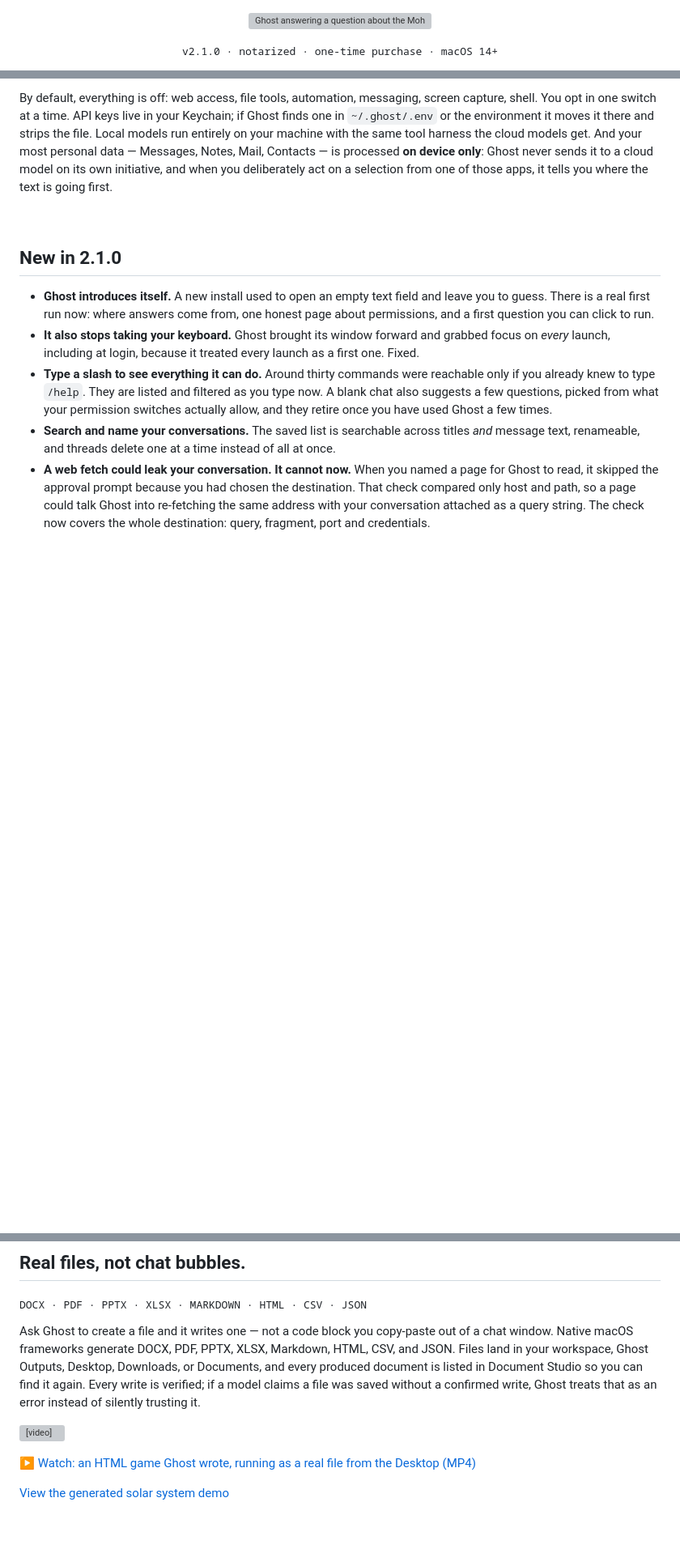
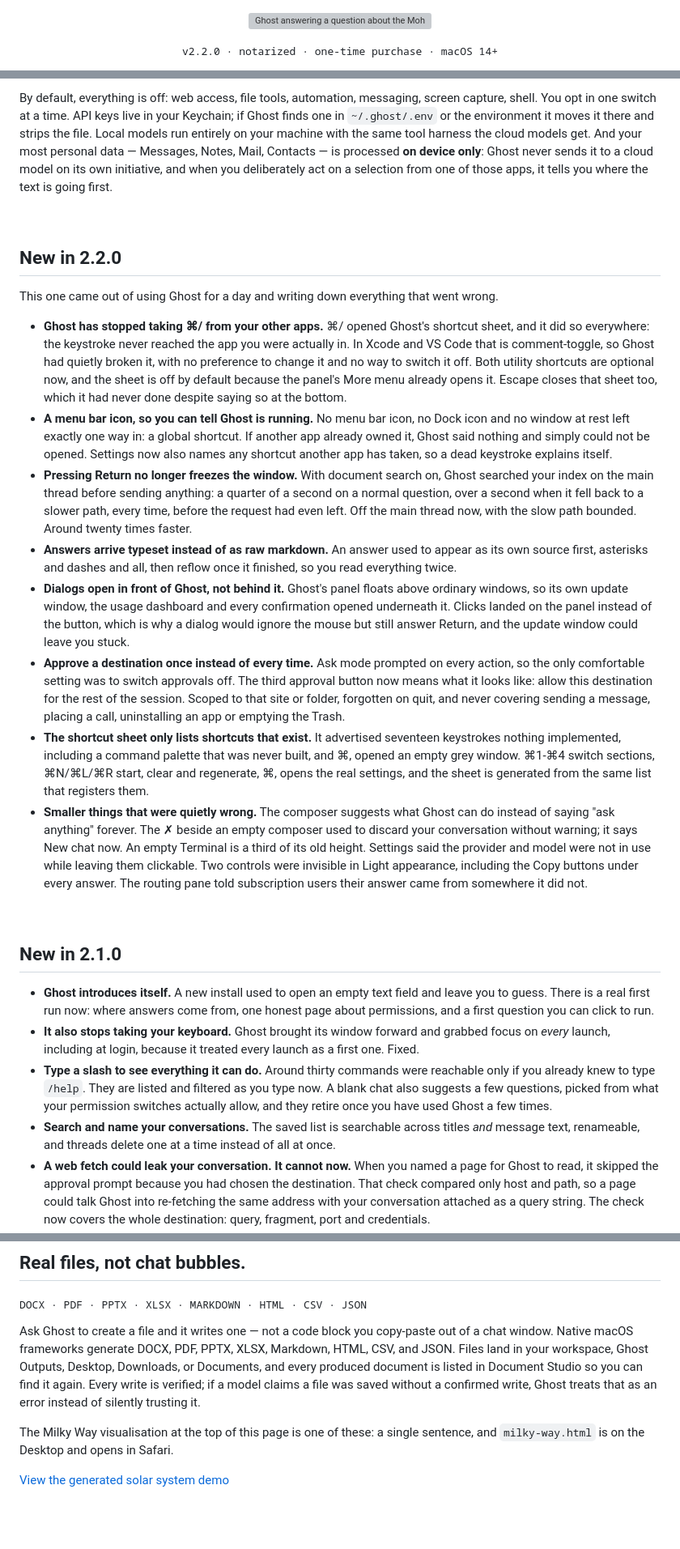
Before and after one commit to ryuhemingway/Ghost-App, a Markdown page: README.md, 3 parts joined by grey strips. Shown at 81% size. GitHub-like rendering; blank space fills up the shorter version; grey boxes are pictures that could not be loaded.

```diff
--- a/README.md
+++ b/README.md
@@ -2,5 +2,5 @@
 
 <a href="https://integratedagentics.com/ghost"><img src="docs/Screenshot 2026-08-11 at 6.42.27 PM.png" alt="Ghost answering a question about the Mohs hardness scale in the notch surface, with provider, model and timing chips above the answer" width="820" /></a>
 
-<samp>v2.1.0 · notarized · one-time purchase · macOS 14+</samp>
+<samp>v2.2.0 · notarized · one-time purchase · macOS 14+</samp>
 
@@ -17,6 +17,21 @@ Every AI tool today has the same problem: you're the one doing all the context s
 So you type a question, attach a file, dictate a note, or start a focus timer — and Ghost routes it to the right model (local or cloud, or your own Claude/ChatGPT plan), searches your indexed documents, remembers what matters about you, creates real files, runs verified Mac actions, and drops back out of sight. No Dock icon, no tab management, no full-screen takeover. Just the work, done.
 
 By default, everything is off: web access, file tools, automation, messaging, screen capture, shell. You opt in one switch at a time. API keys live in your Keychain; if Ghost finds one in `~/.ghost/.env` or the environment it moves it there and strips the file. Local models run entirely on your machine with the same tool harness the cloud models get. And your most personal data — Messages, Notes, Mail, Contacts — is processed **on device only**: Ghost never sends it to a cloud model on its own initiative, and when you deliberately act on a selection from one of those apps, it tells you where the text is going first.
+
+<br/>
+
+## New in 2.2.0
+
+This one came out of using Ghost for a day and writing down everything that went wrong.
+
+- **Ghost has stopped taking ⌘/ from your other apps.** ⌘/ opened Ghost's shortcut sheet, and it did so everywhere: the keystroke never reached the app you were actually in. In Xcode and VS Code that is comment-toggle, so Ghost had quietly broken it, with no preference to change it and no way to switch it off. Both utility shortcuts are optional now, and the sheet is off by default because the panel's More menu already opens it. Escape closes that sheet too, which it had never done despite saying so at the bottom.
+- **A menu bar icon, so you can tell Ghost is running.** No menu bar icon, no Dock icon and no window at rest left exactly one way in: a global shortcut. If another app already owned it, Ghost said nothing and simply could not be opened. Settings now also names any shortcut another app has taken, so a dead keystroke explains itself.
+- **Pressing Return no longer freezes the window.** With document search on, Ghost searched your index on the main thread before sending anything: a quarter of a second on a normal question, over a second when it fell back to a slower path, every time, before the request had even left. Off the main thread now, with the slow path bounded. Around twenty times faster.
+- **Answers arrive typeset instead of as raw markdown.** An answer used to appear as its own source first, asterisks and dashes and all, then reflow once it finished, so you read everything twice.
+- **Dialogs open in front of Ghost, not behind it.** Ghost's panel floats above ordinary windows, so its own update window, the usage dashboard and every confirmation opened underneath it. Clicks landed on the panel instead of the button, which is why a dialog would ignore the mouse but still answer Return, and the update window could leave you stuck.
+- **Approve a destination once instead of every time.** Ask mode prompted on every action, so the only comfortable setting was to switch approvals off. The third approval button now means what it looks like: allow this destination for the rest of the session. Scoped to that site or folder, forgotten on quit, and never covering sending a message, placing a call, uninstalling an app or emptying the Trash.
+- **The shortcut sheet only lists shortcuts that exist.** It advertised seventeen keystrokes nothing implemented, including a command palette that was never built, and ⌘, opened an empty grey window. ⌘1-⌘4 switch sections, ⌘N/⌘L/⌘R start, clear and regenerate, ⌘, opens the real settings, and the sheet is generated from the same list that registers them.
+- **Smaller things that were quietly wrong.** The composer suggests what Ghost can do instead of saying "ask anything" forever. The ✗ beside an empty composer used to discard your conversation without warning; it says New chat now. An empty Terminal is a third of its old height. Settings said the provider and model were not in use while leaving them clickable. Two controls were invisible in Light appearance, including the Copy buttons under every answer. The routing pane told subscription users their answer came from somewhere it did not.
 
 <br/>
 
@@ -100,9 +129,7 @@ Ghost indexes folders you approve into a local SQLite database with FTS5 full-te
 
 Ask Ghost to create a file and it writes one — not a code block you copy-paste out of a chat window. Native macOS frameworks generate DOCX, PDF, PPTX, XLSX, Markdown, HTML, CSV, and JSON. Files land in your workspace, Ghost Outputs, Desktop, Downloads, or Documents, and every produced document is listed in Document Studio so you can find it again. Every write is verified; if a model claims a file was saved without a confirmed write, Ghost treats that as an error instead of silently trusting it.
 
-<video src="docs/demo-html-game.mp4" controls muted loop width="800"></video>
-
-[▶ Watch: an HTML game Ghost wrote, running as a real file from the Desktop (MP4)](docs/demo-html-game.mp4)
+The Milky Way visualisation at the top of this page is one of these: a single sentence, and `milky-way.html` is on the Desktop and opens in Safari.
 
 [View the generated solar system demo](docs/media/solar-system-demo.html)
 
```
Also changed, not shown: other parts of README.md (+17 -11 lines), docs/media/poster-demo-golden-retriever-local.jpg (added), docs/media/poster-demo-java-for-loop-local.jpg (added), docs/media/poster-demo-kinematic-equations.jpg (added), docs/media/poster-demo-milky-way.jpg (added), 12 other files.
